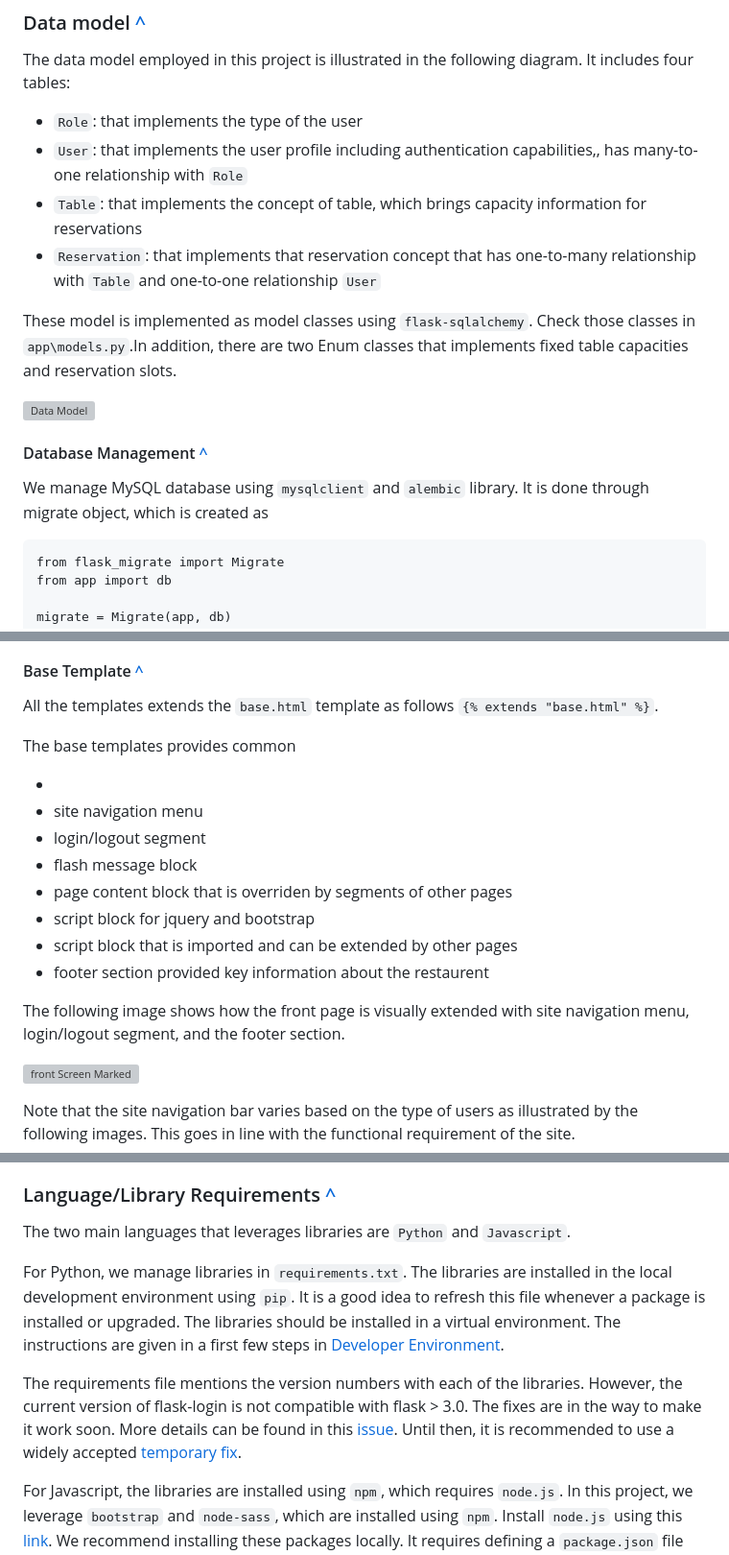
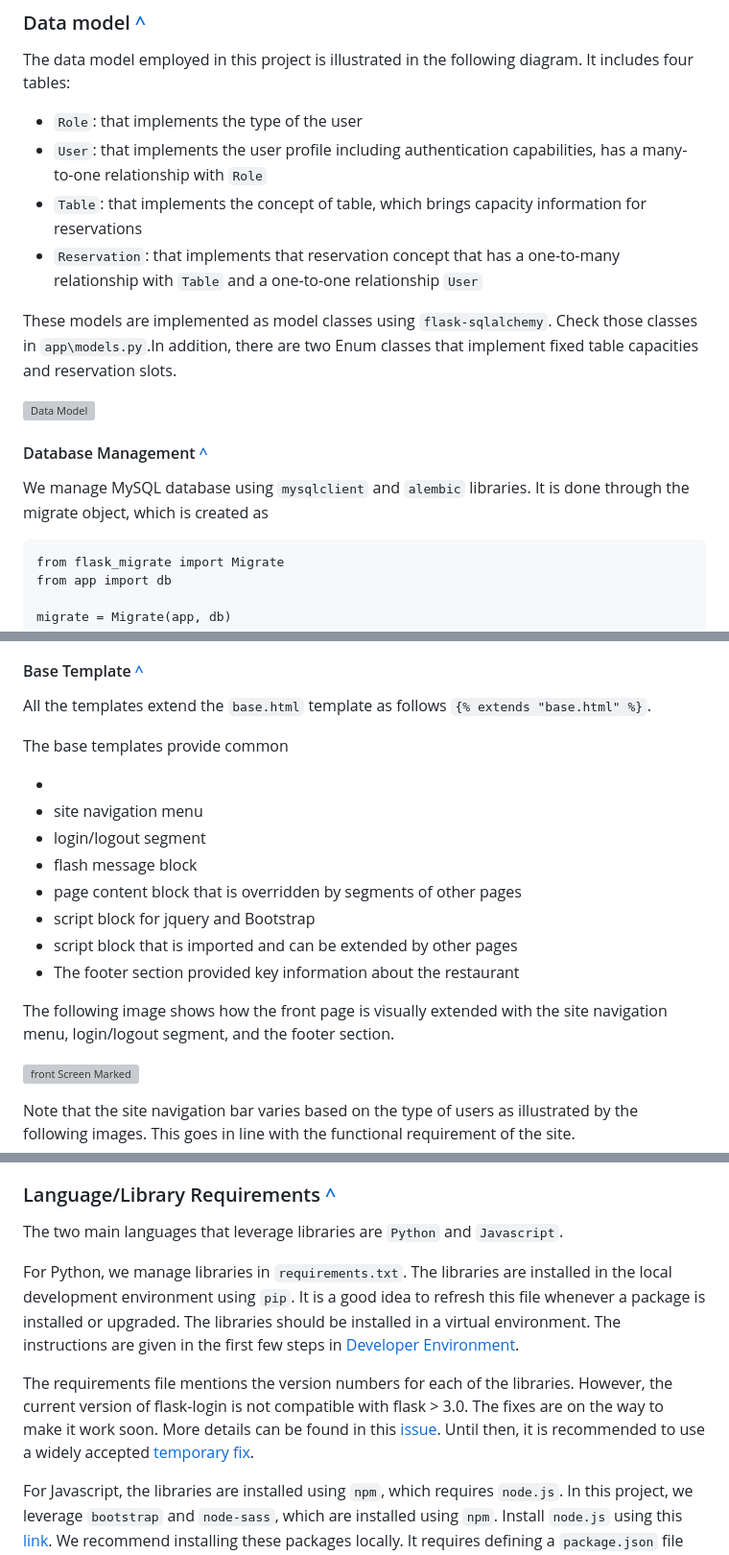
Before and after one commit to fokhrun/flask_mvc_template, a Markdown page: README.md, 3 parts joined by grey strips. Shown: that part at 96% size. GitHub-like rendering; grey boxes are pictures that could not be loaded.

````diff
--- a/README.md
+++ b/README.md
@@ -242,17 +242,17 @@ def make_shell_context():
 The data model employed in this project is illustrated in the following diagram. It includes four tables:
 
 - `Role`: that implements the type of the user
-- `User`: that implements the user profile including authentication capabilities,, has many-to-one relationship with `Role`
+- `User`: that implements the user profile including authentication capabilities, has a many-to-one relationship with `Role`
 - `Table`: that implements the concept of table, which brings capacity information for reservations
-- `Reservation`: that implements that reservation concept that has one-to-many relationship with `Table` and one-to-one relationship `User`
+- `Reservation`: that implements that reservation concept that has a one-to-many relationship with `Table` and a one-to-one relationship `User`
 
-These model is implemented as model classes using `flask-sqlalchemy`. Check those classes in `app\models.py`.In addition, there are two Enum classes that implements fixed table capacities and reservation slots.
+These models are implemented as model classes using `flask-sqlalchemy`. Check those classes in `app\models.py`.In addition, there are two Enum classes that implement fixed table capacities and reservation slots.
 
 ![Data Model](https://github.com/fokhrun/restaurant_reservation/blob/main/doc_images/data_model.png)
 
 #### Database Management [^](https://github.com/fokhrun/restaurant_reservation#table-of-contents)
 
-We manage MySQL database using `mysqlclient` and `alembic` library. It is done through migrate object, which is created as
+We manage MySQL database using `mysqlclient` and `alembic` libraries. It is done through the migrate object, which is created as
 
 ```
 from flask_migrate import Migrate
@@ -279,19 +279,19 @@ keyword arguments, which can be input from the front end but can also be additio
 
 #### Base Template [^](https://github.com/fokhrun/restaurant_reservation#table-of-contents)
 
-All the templates extends the `base.html` template as follows `{% extends "base.html" %}`.
+All the templates extend the `base.html` template as follows `{% extends "base.html" %}`.
 
-The base templates provides common
-- <head> section, which includes the same page title and css
+The base templates provide common
+- <head> section, which includes the same page title and CSS
 - site navigation menu
 - login/logout segment
 - flash message block
-- page content block that is overriden by <body> segments of other pages
-- script block for jquery and bootstrap
+- page content block that is overridden by <body> segments of other pages
+- script block for jquery and Bootstrap
 - script block that is imported and can be extended by other pages
-- footer section provided key information about the restaurent
+- The footer section provided key information about the restaurant
 
-The following image shows how the front page is visually extended with site navigation menu, login/logout segment, and the footer section.
+The following image shows how the front page is visually extended with the site navigation menu, login/logout segment, and the footer section.
 
 ![front Screen Marked](https://github.com/fokhrun/restaurant_reservation/blob/main/doc_images/front_screen_marked.png)
 
@@ -556,11 +556,11 @@ Here's an example configuration for debugging a Flask app in VSCode:
 
 ### Language/Library Requirements [^](https://github.com/fokhrun/restaurant_reservation#table-of-contents)
 
-The two main languages that leverages libraries are `Python` and `Javascript`.
+The two main languages that leverage libraries are `Python` and `Javascript`.
 
-For Python, we manage libraries in `requirements.txt`. The libraries are installed in the local development environment using `pip`. It is a good idea to refresh this file whenever a package is installed or upgraded. The libraries should be installed in a virtual environment. The instructions are given in a first few steps in [Developer Environment](https://github.com/fokhrun/restaurant_reservation#developer-environment-).
+For Python, we manage libraries in `requirements.txt`. The libraries are installed in the local development environment using `pip`. It is a good idea to refresh this file whenever a package is installed or upgraded. The libraries should be installed in a virtual environment. The instructions are given in the first few steps in [Developer Environment](https://github.com/fokhrun/restaurant_reservation#developer-environment-).
 
-The requirements file mentions the version numbers with each of the libraries. However, the current version of flask-login is not compatible with flask > 3.0. The fixes are in the way to make it work soon. More details can be found in this [issue](https://github.com/maxcountryman/flask-login/issues/805). Until then, it is recommended to use a widely accepted [temporary fix](https://github.com/maxcountryman/flask-login/issues/809).
+The requirements file mentions the version numbers for each of the libraries. However, the current version of flask-login is not compatible with flask > 3.0. The fixes are on the way to make it work soon. More details can be found in this [issue](https://github.com/maxcountryman/flask-login/issues/805). Until then, it is recommended to use a widely accepted [temporary fix](https://github.com/maxcountryman/flask-login/issues/809).
 
 For Javascript, the libraries are installed using `npm`, which requires `node.js`. In this project, we leverage `bootstrap` and `node-sass`, which are installed using `npm`. Install `node.js` using this [link](https://nodejs.org/en/download). We recommend installing these packages locally. It requires defining a `package.json` file where versions of the libraries are mentioned. The packages are installed using the command `npm install <package>`, which installs it local node_modules directory, which should be included in the `.gitignore` folder.
 
````
Also changed, not shown: other parts of README.md (+18 -18 lines).
